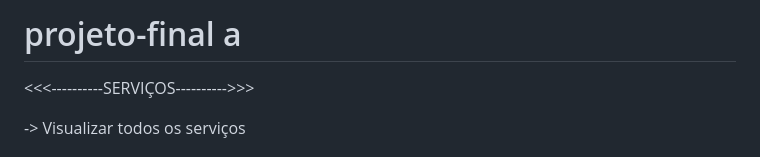
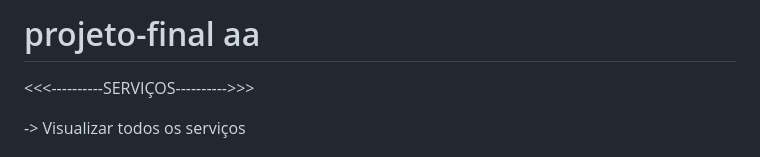
Before and after one commit to DiogoBrazz/projeto-final, a Markdown page: README.md, the part around the change. Rendered like a GitHub page.

Commit message:
Att: Final v6

```diff
--- a/README.md
+++ b/README.md
@@ -1,4 +1,4 @@
-# projeto-final a
+# projeto-final aa
 
 <<<----------SERVIÇOS---------->>>
 
```
